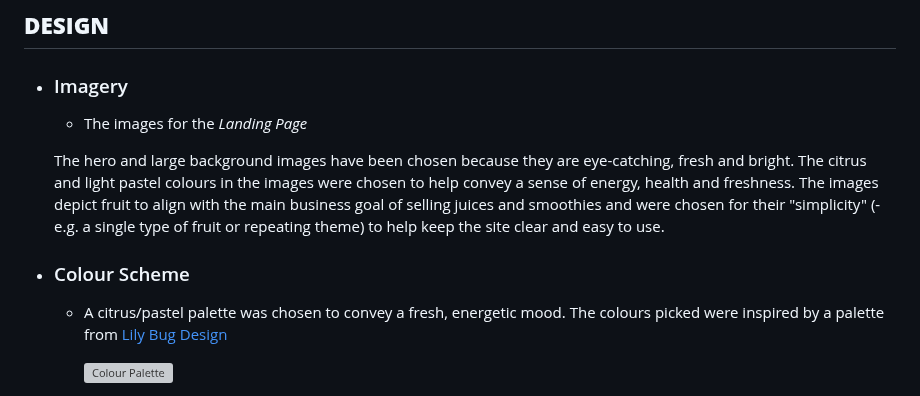
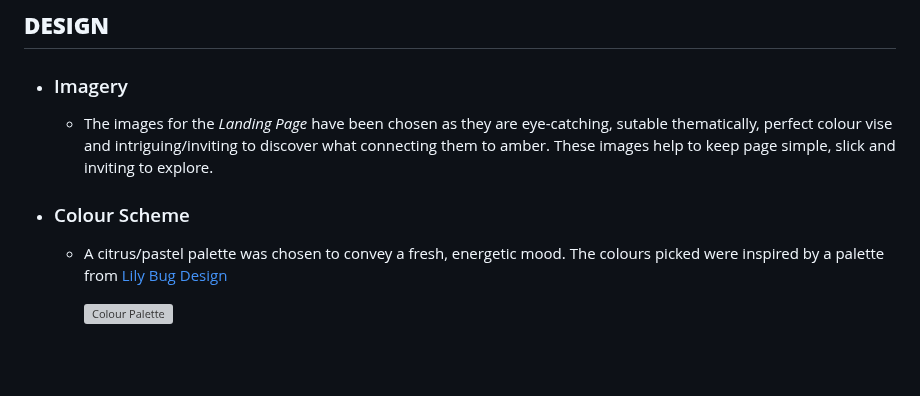
Before and after one commit to vica781/Discover-Amber_2, a Markdown page: README.md, the part around the change. Drawn GitHub-style; blank space fills up the shorter version; grey boxes are pictures that could not be loaded.

Commit message:
Add Imagery to README

```diff
--- a/README.md
+++ b/README.md
@@ -181,12 +181,10 @@ The main requirements of this project are to build a responsive and static front
 
 -   ### Imagery
 
-    -  The images for the *Landing Page*
-
-
-    The hero and large background images have been chosen because they are eye-catching, fresh and bright.  The citrus and light pastel colours in the images were chosen to help convey a sense of energy, health and freshness.  The images depict fruit to align with the main business goal of selling juices and smoothies and were chosen for their "simplicity" (- e.g. a single type of fruit or repeating theme) to help keep the site clear and easy to use.
+    -  The images for the *Landing Page* have been chosen as they are eye-catching, sutable thematically, perfect colour vise and intriguing/inviting to discover what connecting them to amber. These images help to keep page simple, slick and inviting to explore.
 
 -   ### Colour Scheme
+
     -  A citrus/pastel palette was chosen to convey a fresh, energetic mood.  The colours picked were inspired by a palette from [Lily Bug Design](https://www.lilybugdesign.co.nz/colour-wall)
 
         ![Colour Palette](documentation/supp-images/citruspalette.png)
```
